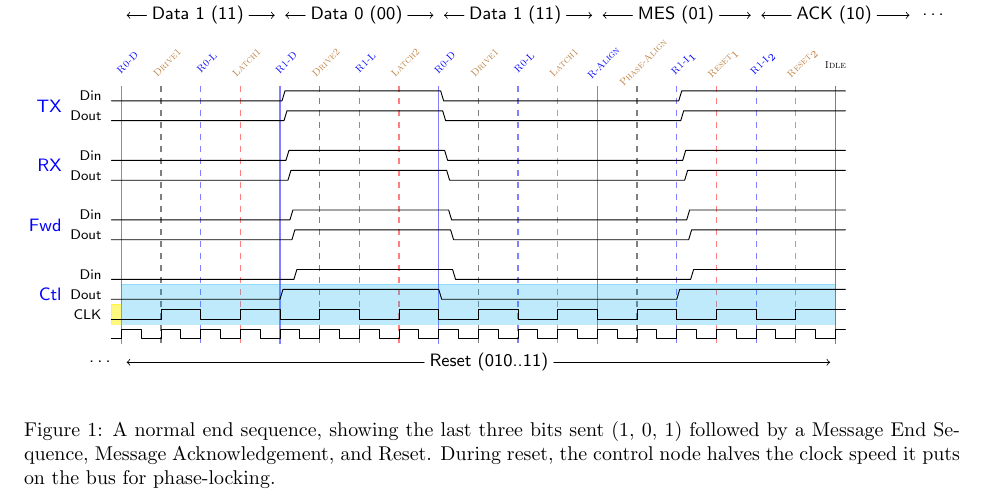
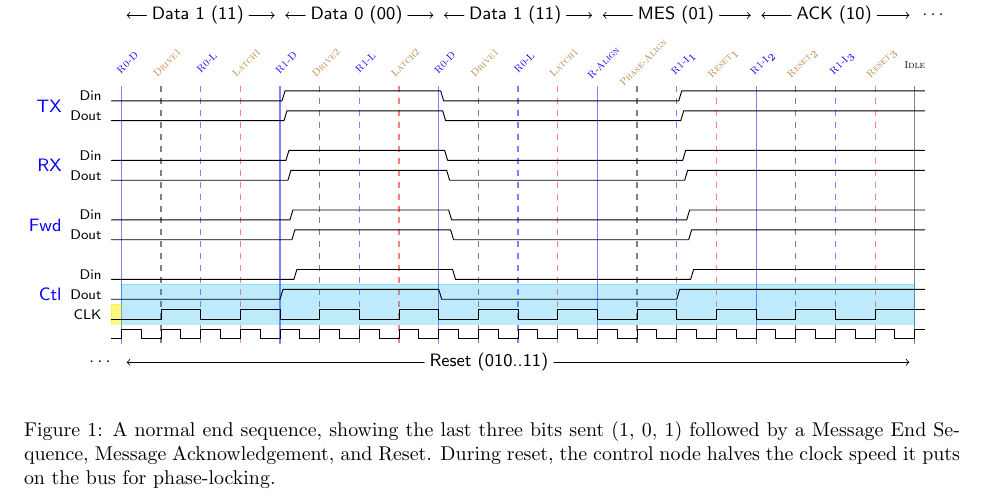
Before and after one commit to mbus/specification, a LaTeX document (bus.tex, which reads requirements.tex): part of page 5 of 22, cut so that both start at the same text. Compiled offline with pdfLaTeX.

Commit message:
Update reset drawing for three idle 1's. Still need to update text

```diff
--- a/requirements.tex
+++ b/requirements.tex
@@ -324,20 +324,20 @@ consider various failure modes.
     \end{tikztimingtable}
 
     \begin{tikztimingtable}[timing/slope=.3]
-      %       |  ACK/RST 0  1  | RST 0 11
-      Din  & L 0.2L8{2L} 8{2H}  12{2L} 7{2H} 1.8H H \\
-      Dout & L 0.4L8{2L} 8{2H}  12{2L} 7{2H} 1.6H H \\
+      %       |  ACK/RST 0  1  | RST 0 111
+      Din  & L 0.2L8{2L} 8{2H}  12{2L} 11{2H} 1.8H H \\
+      Dout & L 0.4L8{2L} 8{2H}  12{2L} 11{2H} 1.6H H \\
       \\
-      Din  & L 0.6L8{2L} 8{2H}  12{2L} 7{2H} 1.4H H \\
-      Dout & L 0.8L8{2L} 8{2H}  12{2L} 7{2H} 1.2H H \\
+      Din  & L 0.6L8{2L} 8{2H}  12{2L} 11{2H} 1.4H H \\
+      Dout & L 0.8L8{2L} 8{2H}  12{2L} 11{2H} 1.2H H \\
       \\
-      Din  & L 1.0L8{2L} 8{2H}  12{2L} 7{2H} 1.0H H \\
-      Dout & L 1.2L8{2L} 8{2H}  12{2L} 7{2H} 0.8H H \\
+      Din  & L 1.0L8{2L} 8{2H}  12{2L} 11{2H} 1.0H H \\
+      Dout & L 1.2L8{2L} 8{2H}  12{2L} 11{2H} 0.8H H \\
       \\
-      Din  & L 1.4L8{2L} 8{2H}  12{2L} 7{2H} 0.6H H \\
-      Dout & L 0.0L8{2L} 8{2H}  12{2L} 7{2H} 2.0H H \\
-      CLK  & L 4L  3{4C} 4{4C}  6{4C}  4{4C}      H \\
-      ~~~  & L     8{2C} 8{2C}  12{2C} 8{2C}      C \\
+      Din  & L 1.4L8{2L} 8{2H}  12{2L} 11{2H} 0.6H H \\
+      Dout & L 0.0L8{2L} 8{2H}  12{2L} 11{2H} 2.0H H \\
+      CLK  & L 4L  3{4C} 4{4C}  6{4C}  6{4C}      H \\
+      ~~~  & L     8{2C} 8{2C}  12{2C} 12{2C}      C \\
       \extracode
         \begin{pgfonlayer}{background}
           \begin{scope}[semitransparent,semithick]
@@ -391,6 +391,7 @@ consider various failure modes.
           \node [rotate=45] at (\base+48, 0) {Phase-Align};
           \node [rotate=45] at (\base+56, 0) {Reset$_{1}$};
           \node [rotate=45] at (\base+64, 0) {Reset$_{2}$};
+          \node [rotate=45] at (\base+72, 0) {Reset$_{3}$};
         \end{scope}
         \begin{scope}
           [font=\sc\tiny,anchor=north,shift={(0,3em)},color=blue]
@@ -404,7 +405,8 @@ consider various failure modes.
           \node [rotate=45] at (\base+48, 0) {R-Align};
           \node [rotate=45] at (\base+56, 0) {R1-I$_{1}$};
           \node [rotate=45] at (\base+64, 0) {R1-I$_{2}$};
-          \node [color=black] at (\base+72, 0) {Idle};
+          \node [rotate=45] at (\base+72, 0) {R1-I$_{3}$};
+          \node [color=black] at (\base+80, 0) {Idle};
         \end{scope}
         \begin{scope}
           [font=\small,anchor=south,shift={(1,-18em)}]
```
